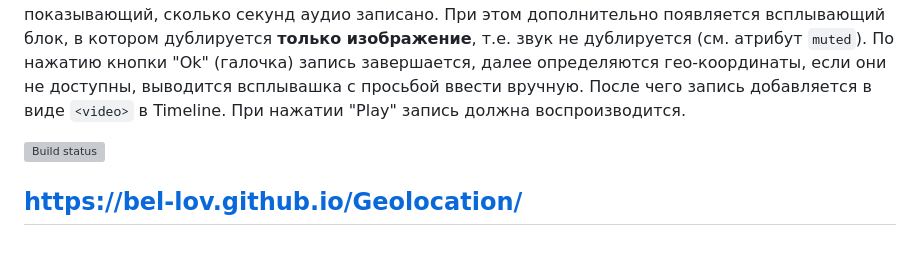
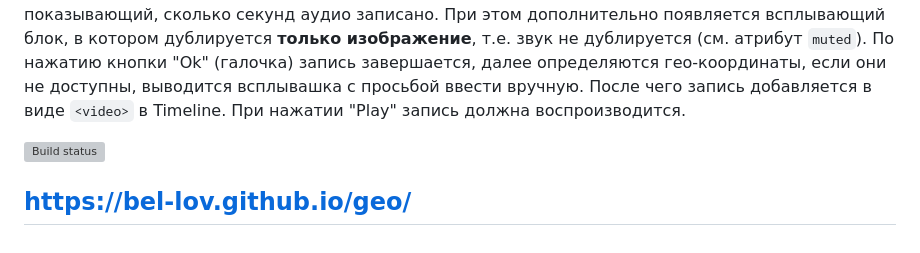
Before and after one commit to bel-lov/geo, a Markdown page: README.md, the part around the change printed below. Drawn GitHub-style; grey boxes are pictures that could not be loaded.

```diff
--- a/README.md
+++ b/README.md
@@ -56,3 +56,3 @@
 
 
-## https://bel-lov.github.io/Geolocation/
+## https://bel-lov.github.io/geo/
```
Also changed, not shown: other parts of README.md (+1 -1 lines).
